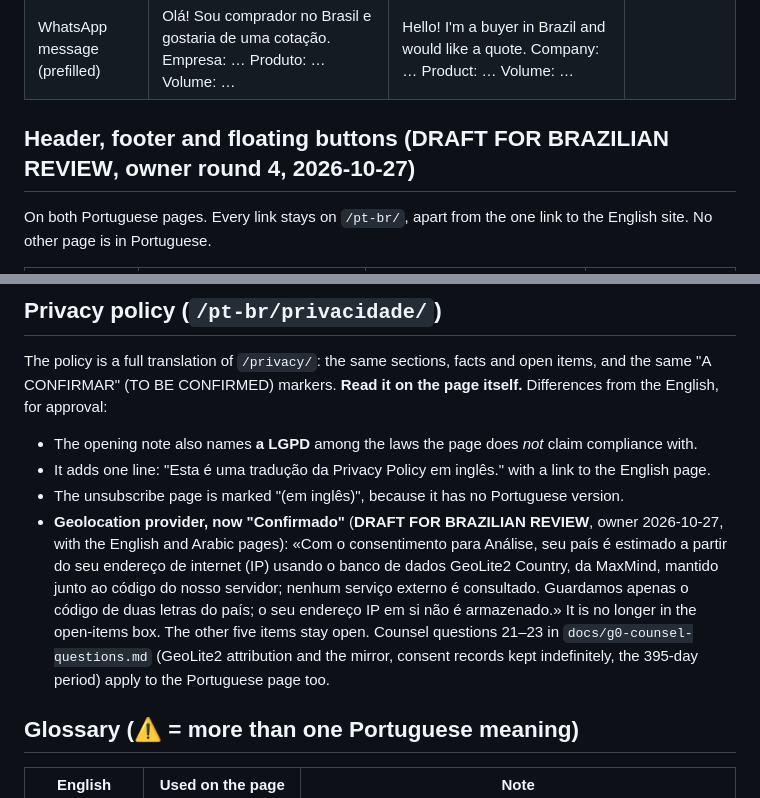
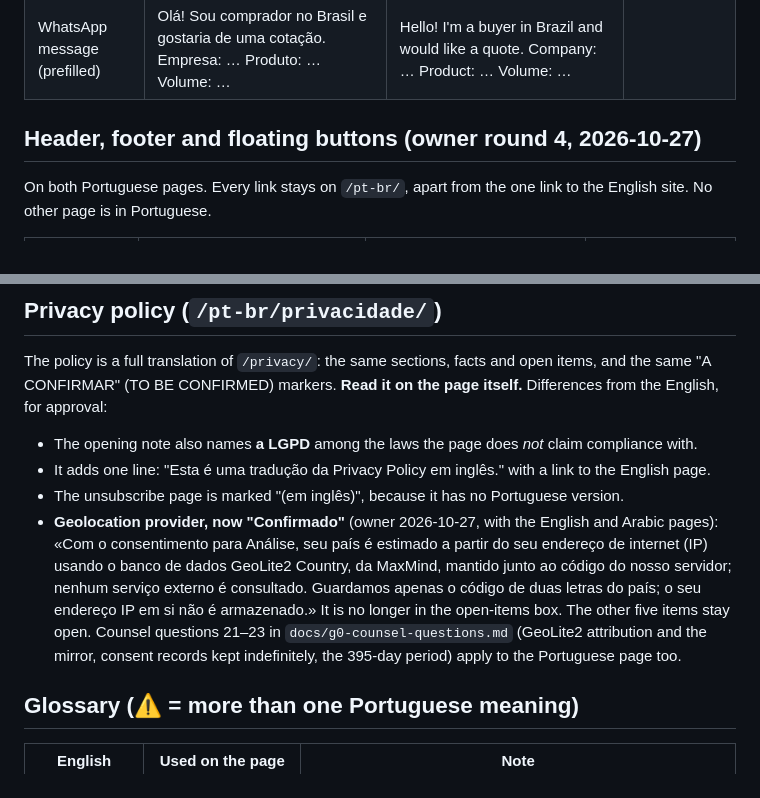
Before and after one commit to Mohamed00076/olivesegypt-site, a Markdown page: docs/pt-br-review.md, 2 parts joined by grey strips. Rendered like a GitHub page.

```diff
--- a/docs/pt-br-review.md
+++ b/docs/pt-br-review.md
@@ -69,7 +69,7 @@ The header, navigation and footer stay English, unchanged (owner, decision 5). T
 | Request label (shown on arrival) | Pedido de cotação · Pedido de amostra · Pedido de catálogo · Pedido de documentos de qualidade · Consulta sobre marca própria · Pedido de preços no Egito | Quote request · Sample request · Catalogue request · Quality documents request · Private label enquiry · Egyptian pricing request | |
 | WhatsApp message (prefilled) | Olá! Sou comprador no Brasil e gostaria de uma cotação. Empresa: … Produto: … Volume: … | Hello! I'm a buyer in Brazil and would like a quote. Company: … Product: … Volume: … | |
 
-## Header, footer and floating buttons (**DRAFT FOR BRAZILIAN REVIEW**, owner round 4, 2026-10-27)
+## Header, footer and floating buttons (owner round 4, 2026-10-27)
 
 On both Portuguese pages. Every link stays on `/pt-br/`, apart from the one link to the English site. No other page is in Portuguese.
 
@@ -121,7 +121,7 @@ The policy is a full translation of `/privacy/`: the same sections, facts and op
 - The opening note also names **a LGPD** among the laws the page does *not* claim compliance with.
 - It adds one line: "Esta é uma tradução da Privacy Policy em inglês." with a link to the English page.
 - The unsubscribe page is marked "(em inglês)", because it has no Portuguese version.
-- **Geolocation provider, now "Confirmado"** (**DRAFT FOR BRAZILIAN REVIEW**, owner 2026-10-27, with the English and Arabic pages): «Com o consentimento para Análise, seu país é estimado a partir do seu endereço de internet (IP) usando o banco de dados GeoLite2 Country, da MaxMind, mantido junto ao código do nosso servidor; nenhum serviço externo é consultado. Guardamos apenas o código de duas letras do país; o seu endereço IP em si não é armazenado.» It is no longer in the open-items box. The other five items stay open. Counsel questions 21–23 in `docs/g0-counsel-questions.md` (GeoLite2 attribution and the mirror, consent records kept indefinitely, the 395-day period) apply to the Portuguese page too.
+- **Geolocation provider, now "Confirmado"** (owner 2026-10-27, with the English and Arabic pages): «Com o consentimento para Análise, seu país é estimado a partir do seu endereço de internet (IP) usando o banco de dados GeoLite2 Country, da MaxMind, mantido junto ao código do nosso servidor; nenhum serviço externo é consultado. Guardamos apenas o código de duas letras do país; o seu endereço IP em si não é armazenado.» It is no longer in the open-items box. The other five items stay open. Counsel questions 21–23 in `docs/g0-counsel-questions.md` (GeoLite2 attribution and the mirror, consent records kept indefinitely, the 395-day period) apply to the Portuguese page too.
 
 ## Glossary (⚠️ = more than one Portuguese meaning)
 
```
Also changed, not shown: other parts of docs/pt-br-review.md (+21 -17 lines).
